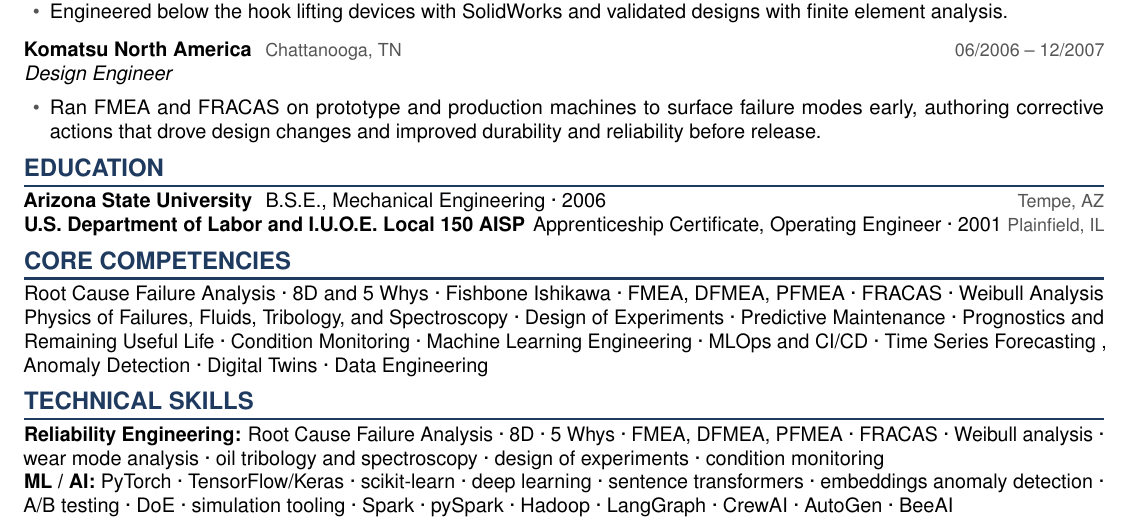
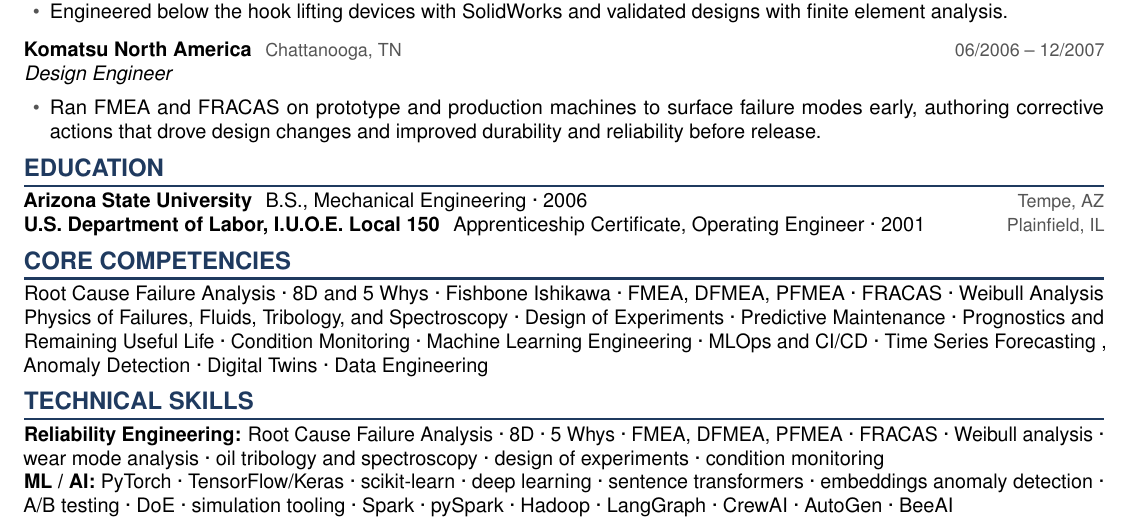
Before and after one commit to forloop11/resume-workshop, a LaTeX CV (todd_takala_resume.tex): part of page 2 of 2, cut so that both start at the same text. Compiled offline with pdfLaTeX.

Commit message:
Updates from Overleaf

```diff
--- a/todd_takala_resume.tex
+++ b/todd_takala_resume.tex
@@ -151,9 +151,9 @@ Caterpillar CEO Award (ML labor time model) · 2× ML Competition Champion at Am
 
 % ===================== EDUCATION =====================
 \section{Education}
-\textbf{Arizona State University }\hspace{0.4em}B.S.E., Mechanical Engineering \textperiodcentered\ 2006 \hfill{\color{slate}\small Tempe, AZ}
+\textbf{Arizona State University }\hspace{0.4em}B.S., Mechanical Engineering \textperiodcentered\ 2006 \hfill{\color{slate}\small Tempe, AZ}
 
-\textbf{U.S. Department of Labor and I.U.O.E. Local 150 AISP}\hspace{0.4em}Apprenticeship Certificate, Operating Engineer \textperiodcentered\ 2001 \hfill{\color{slate}\small Plainfield, IL}
+\textbf{U.S. Department of Labor, I.U.O.E. Local 150 }\hspace{0.4em}Apprenticeship Certificate, Operating Engineer \textperiodcentered\ 2001 \hfill{\color{slate}\small Plainfield, IL}
 
 
 % ===================== CORE COMPETENCIES =====================
```
